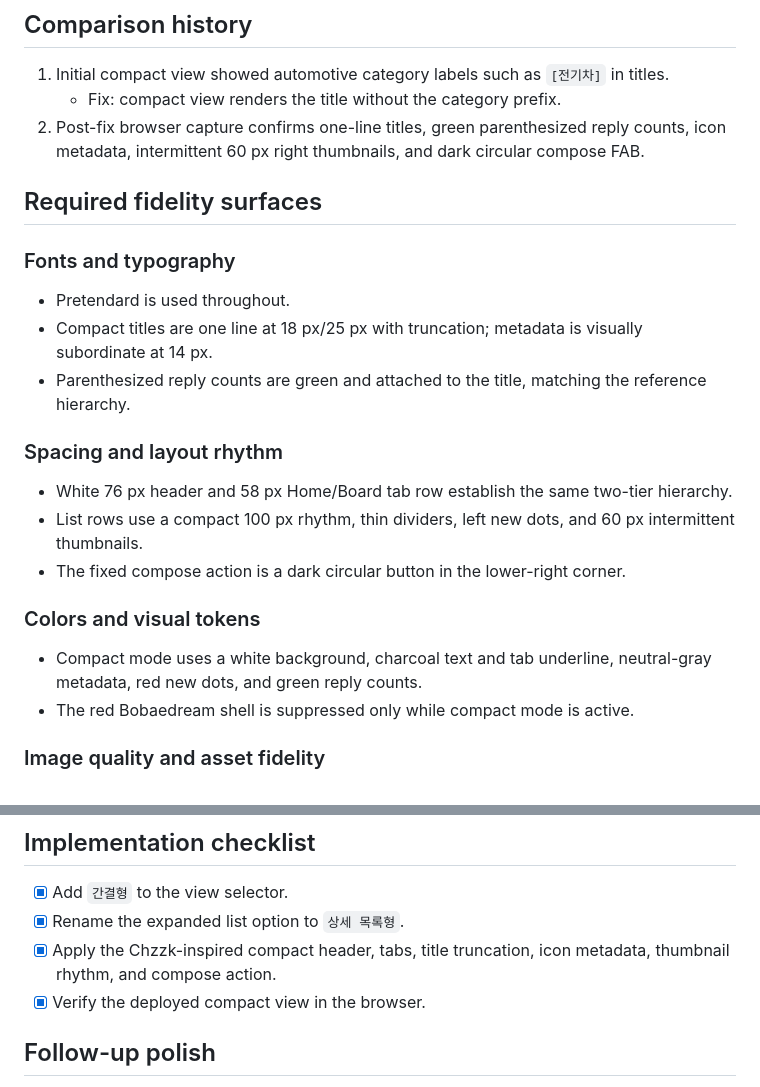
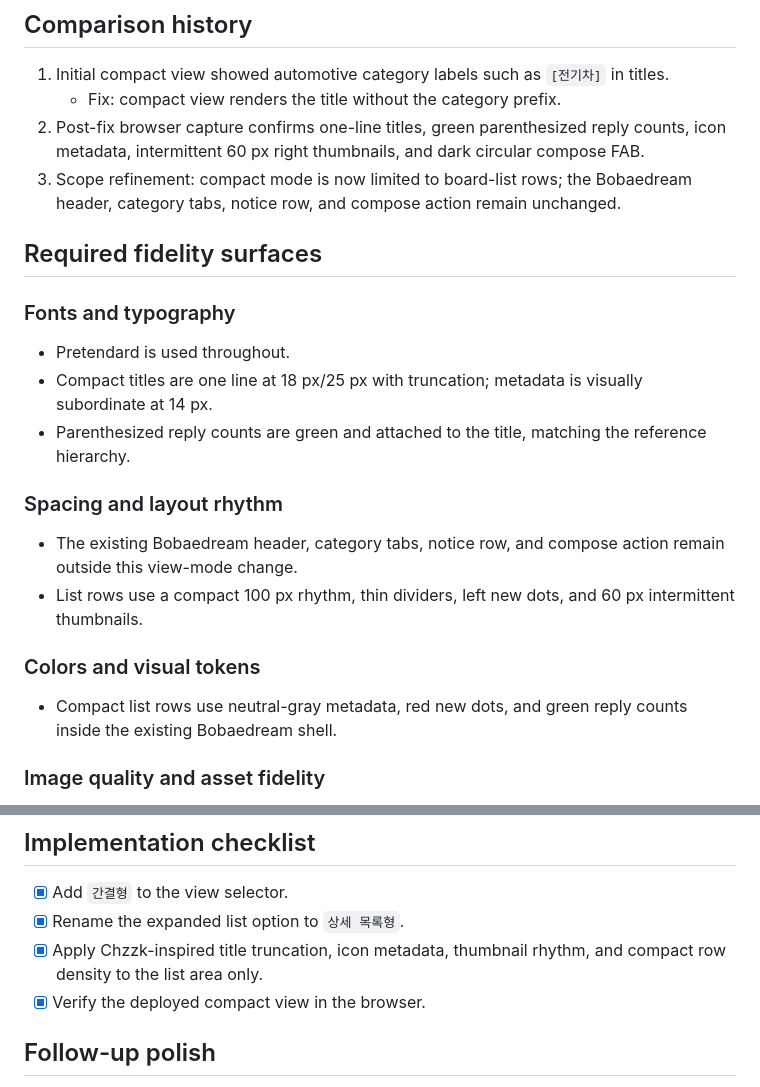
Before and after one commit to bobaekimboae/comment-depth-comparison, a Markdown page: design-qa.md, 2 parts joined by grey strips. GitHub-like rendering.

Commit message:
Update compact view QA scope

```diff
--- a/design-qa.md
+++ b/design-qa.md
@@ -15,6 +15,7 @@
 1. Initial compact view showed automotive category labels such as `[전기차]` in titles.
    - Fix: compact view renders the title without the category prefix.
 2. Post-fix browser capture confirms one-line titles, green parenthesized reply counts, icon metadata, intermittent 60 px right thumbnails, and dark circular compose FAB.
+3. Scope refinement: compact mode is now limited to board-list rows; the Bobaedream header, category tabs, notice row, and compose action remain unchanged.
 
 ## Required fidelity surfaces
 
@@ -26,14 +27,12 @@
 
 ### Spacing and layout rhythm
 
-- White 76 px header and 58 px Home/Board tab row establish the same two-tier hierarchy.
+- The existing Bobaedream header, category tabs, notice row, and compose action remain outside this view-mode change.
 - List rows use a compact 100 px rhythm, thin dividers, left new dots, and 60 px intermittent thumbnails.
-- The fixed compose action is a dark circular button in the lower-right corner.
 
 ### Colors and visual tokens
 
-- Compact mode uses a white background, charcoal text and tab underline, neutral-gray metadata, red new dots, and green reply counts.
-- The red Bobaedream shell is suppressed only while compact mode is active.
+- Compact list rows use neutral-gray metadata, red new dots, and green reply counts inside the existing Bobaedream shell.
 
 ### Image quality and asset fidelity
 
@@ -54,7 +53,7 @@
 
 - [x] Add `간결형` to the view selector.
 - [x] Rename the expanded list option to `상세 목록형`.
-- [x] Apply the Chzzk-inspired compact header, tabs, title truncation, icon metadata, thumbnail rhythm, and compose action.
+- [x] Apply Chzzk-inspired title truncation, icon metadata, thumbnail rhythm, and compact row density to the list area only.
 - [x] Verify the deployed compact view in the browser.
 
 ## Follow-up polish
```
